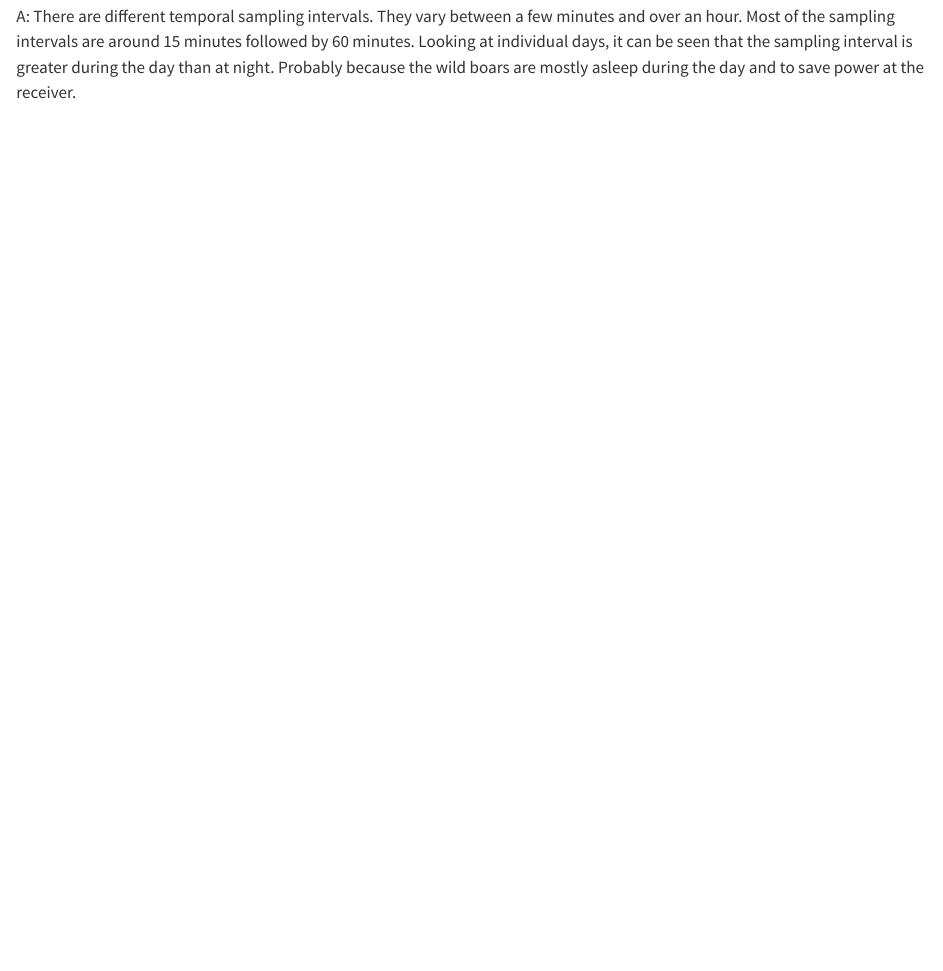
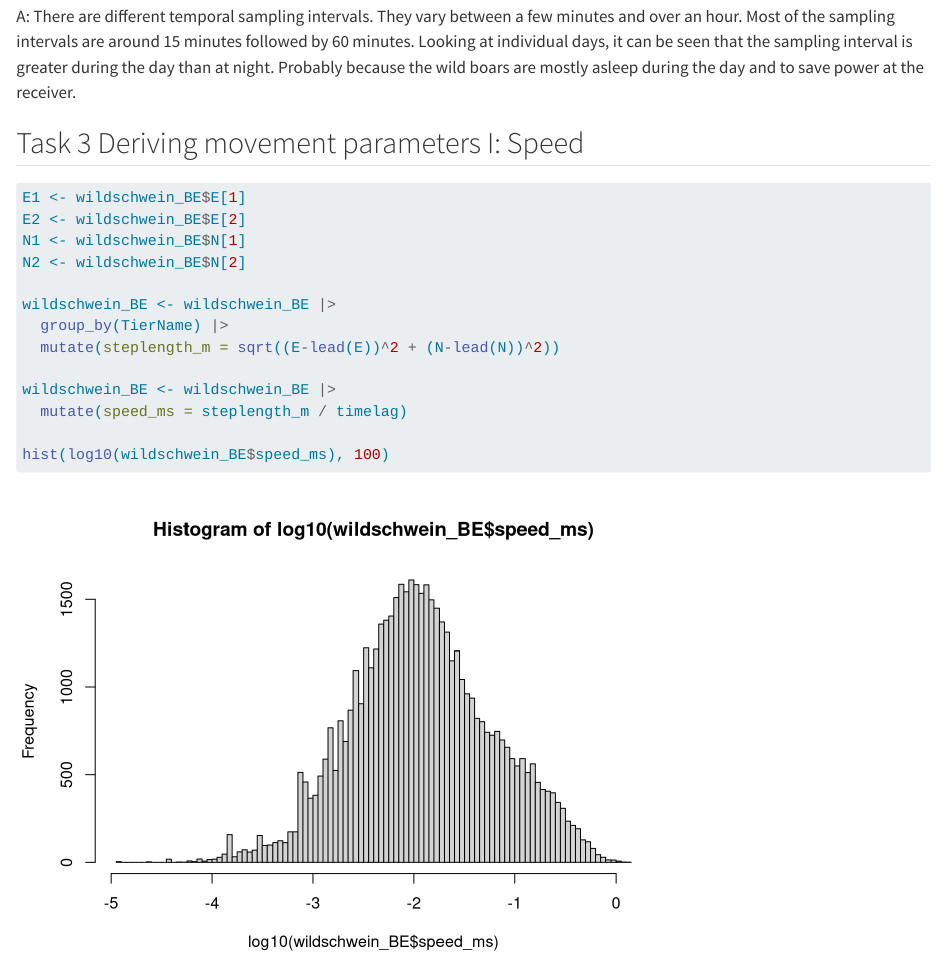
Before and after one commit to pablo-oelbi/pted_week2, a Quarto document (pted_week2_rexercise.qmd): the page in a window 1100 px wide, from 4000 px down. Rendered offline with R 4.5, knitr and Pandoc in place of Quarto, with nearby package versions; long lines of code are wrapped.

Commit message:
completed task 3

````diff
--- a/pted_week2_rexercise.qmd
+++ b/pted_week2_rexercise.qmd
@@ -52,3 +52,5 @@ wildschwein_BE |>
   geom_line()
 ```
 A: There are different temporal sampling intervals. They vary between a few minutes and over an hour. Most of the sampling intervals are around 15 minutes followed by 60 minutes. Looking at individual days, it can be seen that the sampling interval is greater during the day than at night. Probably because the wild boars are mostly asleep during the day and to save power at the receiver.
+
+## Task 3 Deriving movement parameters I: Speed
@@ -54,0 +58,14 @@ A: There are different temporal sampling intervals. They vary between a few minu
+E1 <- wildschwein_BE$E[1]
+E2 <- wildschwein_BE$E[2]
+N1 <- wildschwein_BE$N[1]
+N2 <- wildschwein_BE$N[2]
+
+wildschwein_BE <- wildschwein_BE |>
+  group_by(TierName) |>
+  mutate(steplength_m = sqrt((E-lead(E))^2 + (N-lead(N))^2))
+
+wildschwein_BE <- wildschwein_BE |>
+  mutate(speed_ms = steplength_m / timelag)
+
+hist(log10(wildschwein_BE$speed_ms), 100)
+```
````
Also changed, not shown: pted_week2_rexercise.qmd (1 more changed lines).
